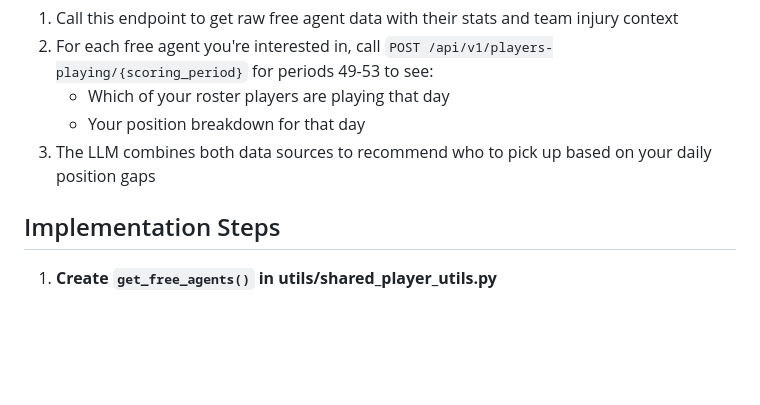
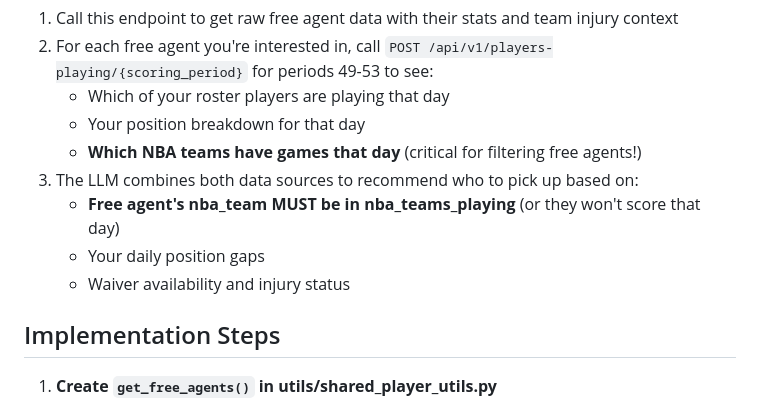
Before and after one commit to moneypro/fantasy_basketball_tools, a Markdown page: gpt_actions/scout_free_agents.md, the part around the change. Drawn GitHub-style; blank space fills up the shorter version.

Commit message:
Add critical reminder to check nba_teams_playing when recommending free agents
- LLM must verify free agent's nba_team is in nba_teams_playing
- Prevents recommending players whose teams don't play that day
- Emphasize this is critical for valid recommendations

```diff
--- a/gpt_actions/scout_free_agents.md
+++ b/gpt_actions/scout_free_agents.md
@@ -255,7 +255,11 @@ The LLM will receive all this data and:
 2. For each free agent you're interested in, call `POST /api/v1/players-playing/{scoring_period}` for periods 49-53 to see:
    - Which of your roster players are playing that day
    - Your position breakdown for that day
-3. The LLM combines both data sources to recommend who to pick up based on your daily position gaps
+   - **Which NBA teams have games that day** (critical for filtering free agents!)
+3. The LLM combines both data sources to recommend who to pick up based on:
+   - **Free agent's nba_team MUST be in nba_teams_playing** (or they won't score that day)
+   - Your daily position gaps
+   - Waiver availability and injury status
 
 ## Implementation Steps
 
```
